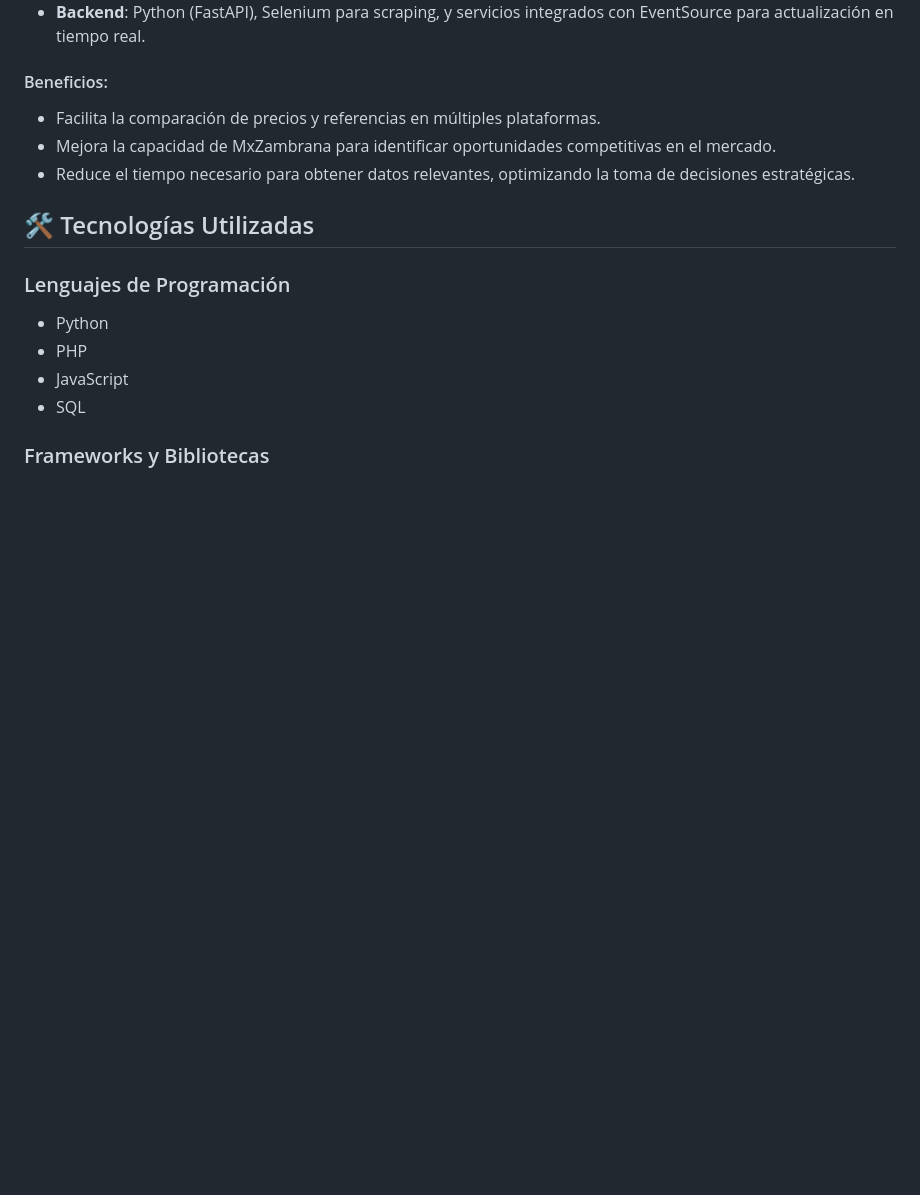
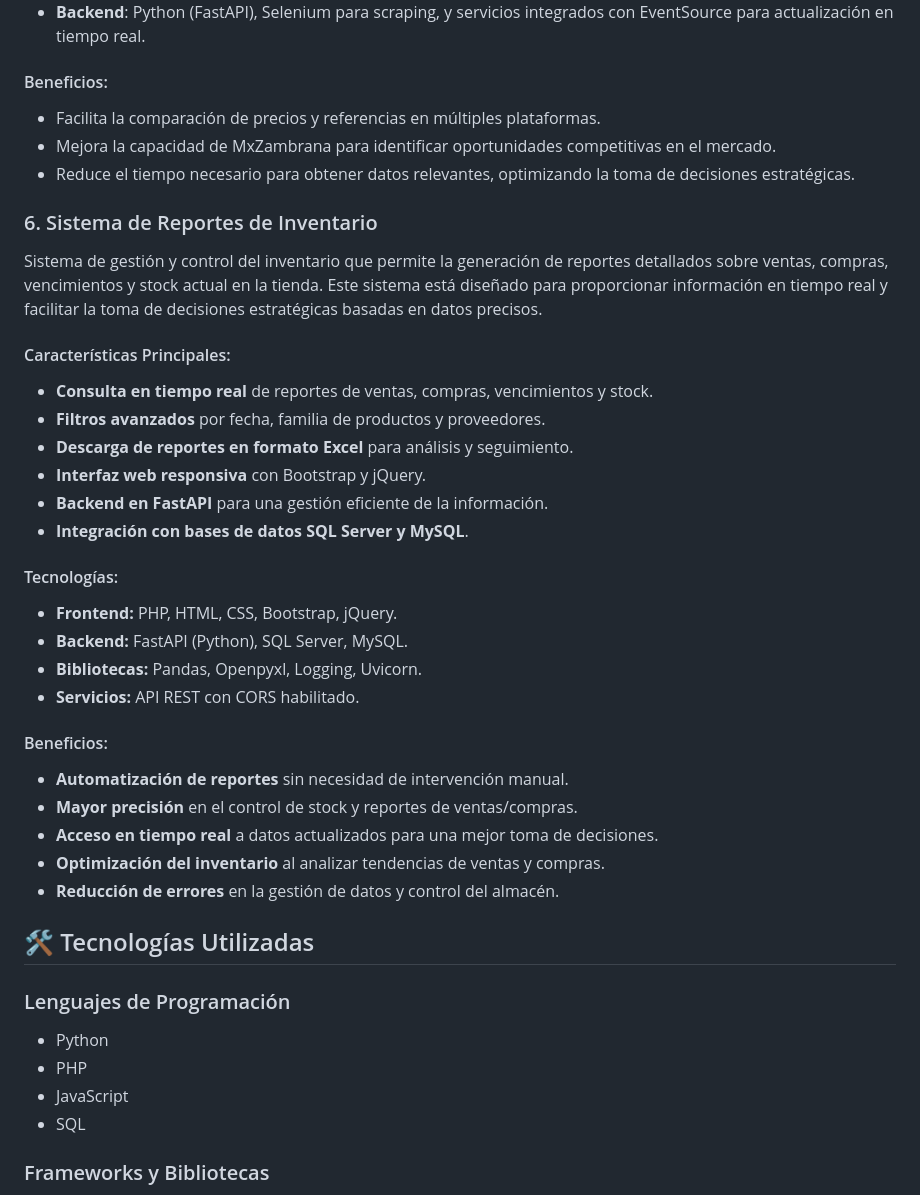
Before and after one commit to OscarAdrian98/Zambrana, a Markdown page: README.md, the part around the change. GitHub-like rendering; blank space fills up the shorter version.

```diff
--- a/README.md
+++ b/README.md
@@ -168,6 +168,30 @@ Herramienta web diseñada para comparar precios y referencias de productos entre
 - Mejora la capacidad de MxZambrana para identificar oportunidades competitivas en el mercado.
 - Reduce el tiempo necesario para obtener datos relevantes, optimizando la toma de decisiones estratégicas.
 
+### 6. Sistema de Reportes de Inventario
+Sistema de gestión y control del inventario que permite la generación de reportes detallados sobre ventas, compras, vencimientos y stock actual en la tienda. Este sistema está diseñado para proporcionar información en tiempo real y facilitar la toma de decisiones estratégicas basadas en datos precisos.
+
+#### Características Principales:
+- **Consulta en tiempo real** de reportes de ventas, compras, vencimientos y stock.
+- **Filtros avanzados** por fecha, familia de productos y proveedores.
+- **Descarga de reportes en formato Excel** para análisis y seguimiento.
+- **Interfaz web responsiva** con Bootstrap y jQuery.
+- **Backend en FastAPI** para una gestión eficiente de la información.
+- **Integración con bases de datos SQL Server y MySQL**.
+
+#### Tecnologías:
+- **Frontend:** PHP, HTML, CSS, Bootstrap, jQuery.
+- **Backend:** FastAPI (Python), SQL Server, MySQL.
+- **Bibliotecas:** Pandas, Openpyxl, Logging, Uvicorn.
+- **Servicios:** API REST con CORS habilitado.
+
+#### Beneficios:
+- **Automatización de reportes** sin necesidad de intervención manual.
+- **Mayor precisión** en el control de stock y reportes de ventas/compras.
+- **Acceso en tiempo real** a datos actualizados para una mejor toma de decisiones.
+- **Optimización del inventario** al analizar tendencias de ventas y compras.
+- **Reducción de errores** en la gestión de datos y control del almacén.
+
 ## 🛠️ Tecnologías Utilizadas
 
 ### Lenguajes de Programación
```
